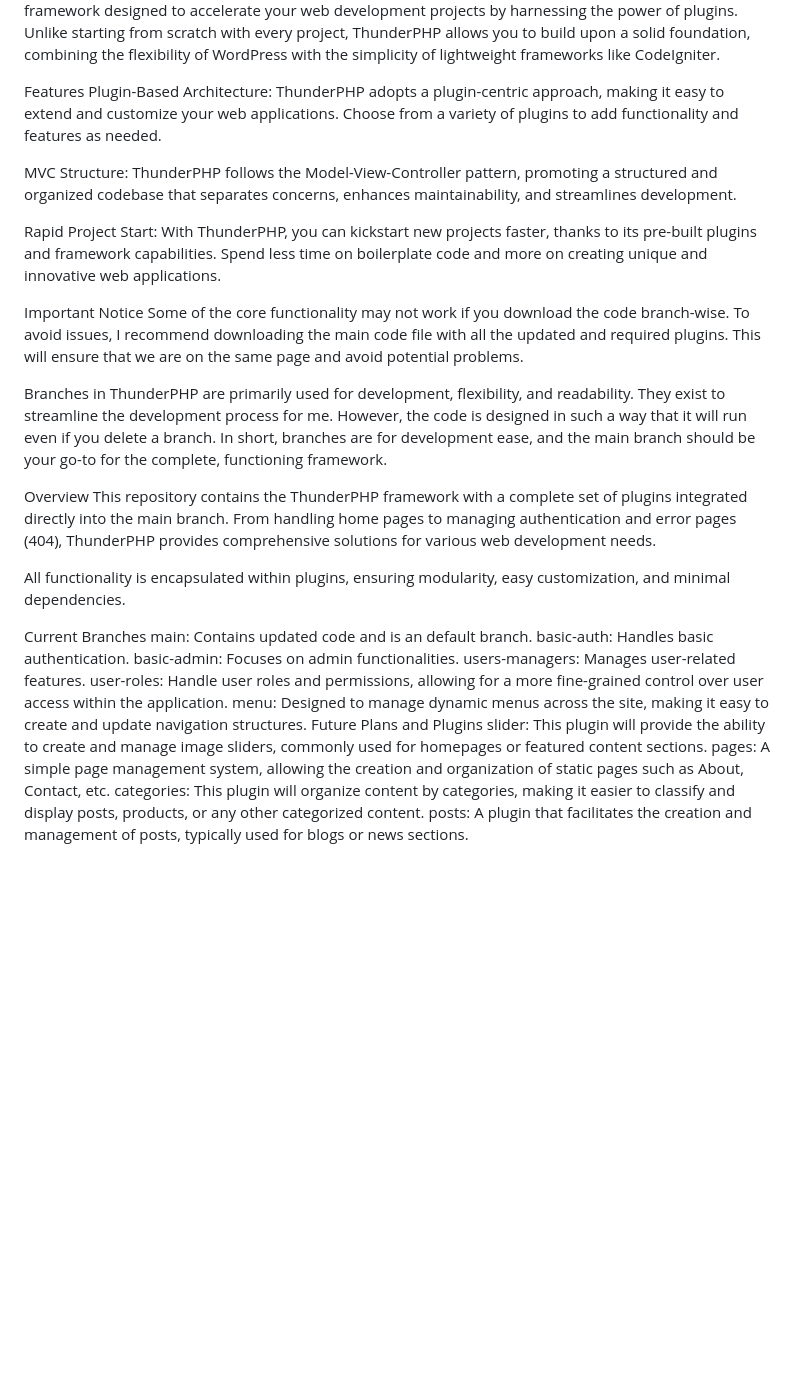
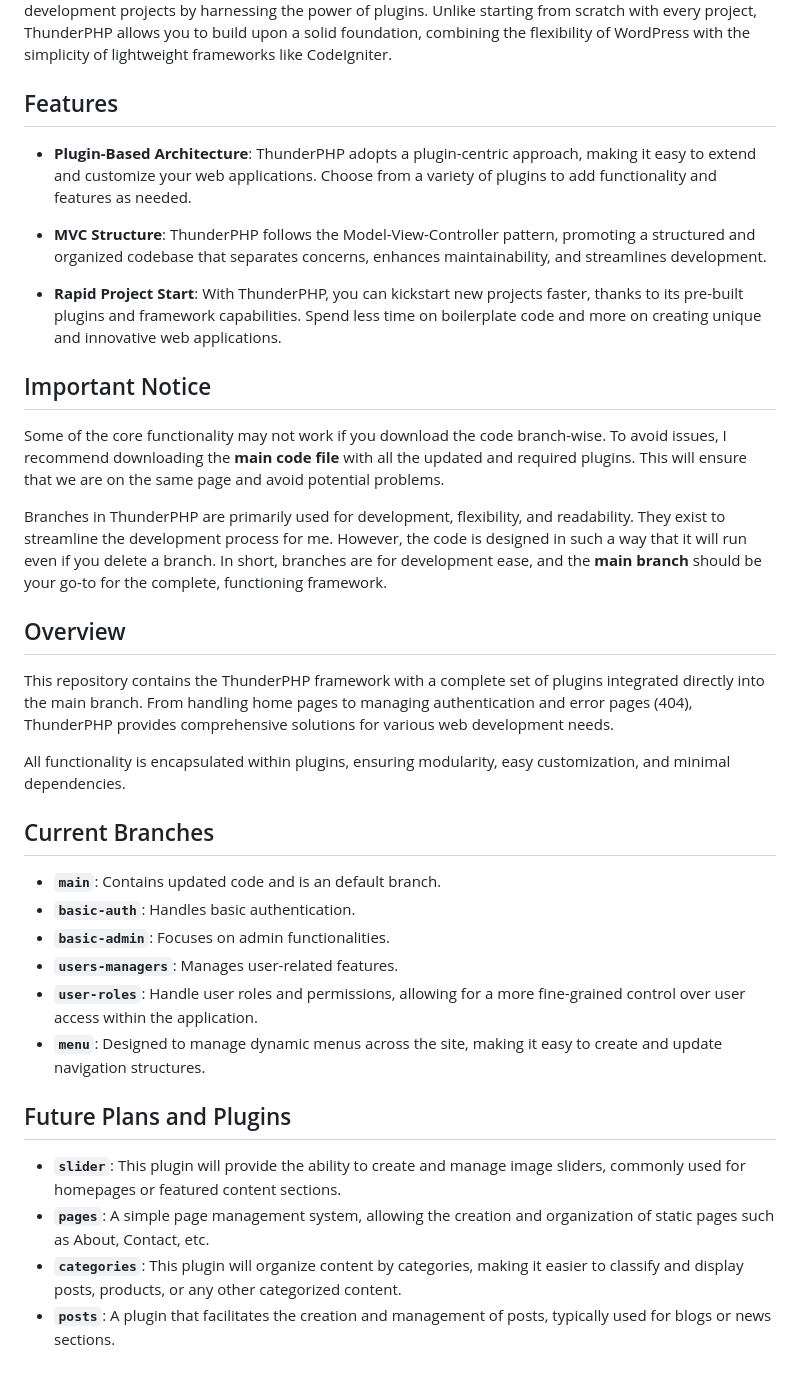
Before and after one commit to ALS-Sanbox/thunderphp, a Markdown page: readme.md, the part around the change printed below. GitHub-like rendering; blank space fills up the shorter version.

```diff
--- a/readme.md
+++ b/readme.md
@@ -2,31 +3,35 @@
 ThunderPHP is a PHP MVC (Model-View-Controller) framework designed to accelerate your web development projects by harnessing the power of plugins. Unlike starting from scratch with every project, ThunderPHP allows you to build upon a solid foundation, combining the flexibility of WordPress with the simplicity of lightweight frameworks like CodeIgniter.
 
-Features
-Plugin-Based Architecture: ThunderPHP adopts a plugin-centric approach, making it easy to extend and customize your web applications. Choose from a variety of plugins to add functionality and features as needed.
+## Features
 
-MVC Structure: ThunderPHP follows the Model-View-Controller pattern, promoting a structured and organized codebase that separates concerns, enhances maintainability, and streamlines development.
+- **Plugin-Based Architecture**: ThunderPHP adopts a plugin-centric approach, making it easy to extend and customize your web applications. Choose from a variety of plugins to add functionality and features as needed.
 
-Rapid Project Start: With ThunderPHP, you can kickstart new projects faster, thanks to its pre-built plugins and framework capabilities. Spend less time on boilerplate code and more on creating unique and innovative web applications.
+- **MVC Structure**: ThunderPHP follows the Model-View-Controller pattern, promoting a structured and organized codebase that separates concerns, enhances maintainability, and streamlines development.
 
-Important Notice
-Some of the core functionality may not work if you download the code branch-wise. To avoid issues, I recommend downloading the main code file with all the updated and required plugins. This will ensure that we are on the same page and avoid potential problems.
+- **Rapid Project Start**: With ThunderPHP, you can kickstart new projects faster, thanks to its pre-built plugins and framework capabilities. Spend less time on boilerplate code and more on creating unique and innovative web applications.
 
-Branches in ThunderPHP are primarily used for development, flexibility, and readability. They exist to streamline the development process for me. However, the code is designed in such a way that it will run even if you delete a branch. In short, branches are for development ease, and the main branch should be your go-to for the complete, functioning framework.
+## Important Notice
+Some of the core functionality may not work if you download the code branch-wise. To avoid issues, I recommend downloading the **main code file** with all the updated and required plugins. This will ensure that we are on the same page and avoid potential problems.
 
-Overview
+Branches in ThunderPHP are primarily used for development, flexibility, and readability. They exist to streamline the development process for me. However, the code is designed in such a way that it will run even if you delete a branch. In short, branches are for development ease, and the **main branch** should be your go-to for the complete, functioning framework.
+
+## Overview
 This repository contains the ThunderPHP framework with a complete set of plugins integrated directly into the main branch. From handling home pages to managing authentication and error pages (404), ThunderPHP provides comprehensive solutions for various web development needs.
 
 All functionality is encapsulated within plugins, ensuring modularity, easy customization, and minimal dependencies.
 
-Current Branches
-main: Contains updated code and is an default branch.
-basic-auth: Handles basic authentication.
-basic-admin: Focuses on admin functionalities.
-users-managers: Manages user-related features.
-user-roles: Handle user roles and permissions, allowing for a more fine-grained control over user access within the application.
-menu: Designed to manage dynamic menus across the site, making it easy to create and update navigation structures.
-Future Plans and Plugins
-slider: This plugin will provide the ability to create and manage image sliders, commonly used for homepages or featured content sections.
-pages: A simple page management system, allowing the creation and organization of static pages such as About, Contact, etc.
-categories: This plugin will organize content by categories, making it easier to classify and display posts, products, or any other categorized content.
-posts: A plugin that facilitates the creation and management of posts, typically used for blogs or news sections.
+## Current Branches
+
+- **`main`**: Contains updated code and is an default branch.
+- **`basic-auth`**: Handles basic authentication.
+- **`basic-admin`**: Focuses on admin functionalities.
+- **`users-managers`**: Manages user-related features.
+- **`user-roles`**: Handle user roles and permissions, allowing for a more fine-grained control over user access within the application.
+- **`menu`**: Designed to manage dynamic menus across the site, making it easy to create and update navigation structures.
+
+
+## Future Plans and Plugins
+- **`slider`**: This plugin will provide the ability to create and manage image sliders, commonly used for homepages or featured content sections.
+- **`pages`**: A simple page management system, allowing the creation and organization of static pages such as About, Contact, etc.
+- **`categories`**: This plugin will organize content by categories, making it easier to classify and display posts, products, or any other categorized content.
+- **`posts`**: A plugin that facilitates the creation and management of posts, typically used for blogs or news sections.
```
Also changed, not shown: other parts of readme.md (+2 -1 lines).
